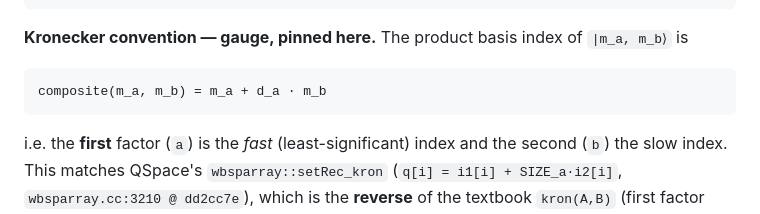
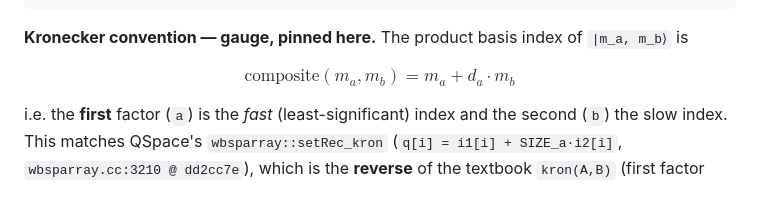
Before and after one commit to Ryo-wtnb11/racah, a Markdown page: docs/gauge_soN.md, the part around the change. Rendered like a GitHub page.

````diff
--- a/docs/gauge_soN.md
+++ b/docs/gauge_soN.md
@@ -70,9 +70,7 @@ Sz_prod[j] = Sz_a[j] ⊗ 1_b + 1_a ⊗ Sz_b[j]
 **Kronecker convention — gauge, pinned here.** The product basis index of
 `|m_a, m_b⟩` is
 
-```
-composite(m_a, m_b) = m_a + d_a · m_b
-```
+$$ \mathrm{composite}(m_a, m_b) = m_a + d_a \cdot m_b $$
 
 i.e. the **first** factor (`a`) is the *fast* (least-significant) index and the
 second (`b`) the slow index. This matches QSpace's
````
Also changed, not shown: README.md (+4 -4 lines), docs/gauge.md (+1 -3 lines).
